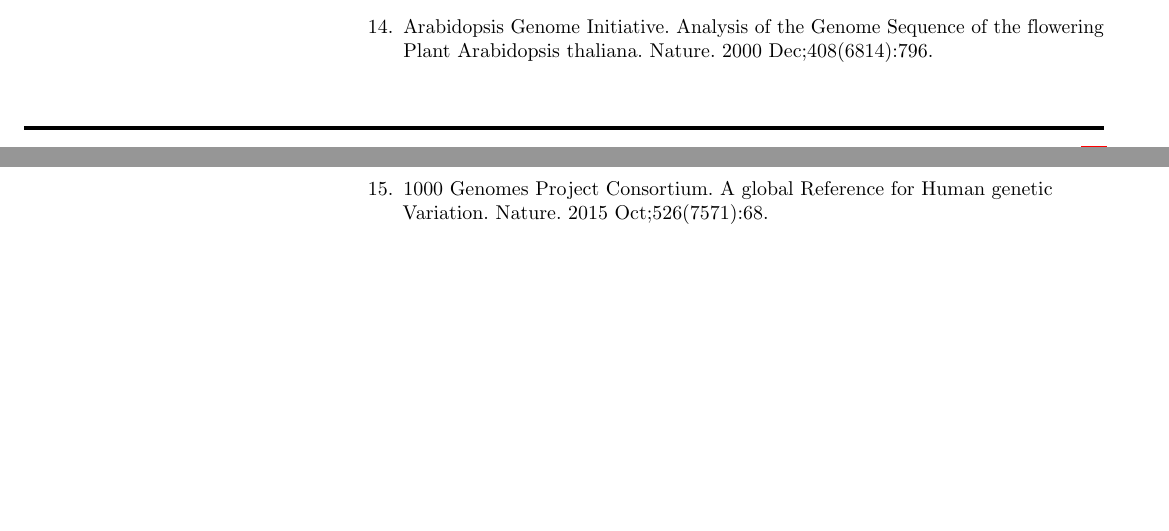
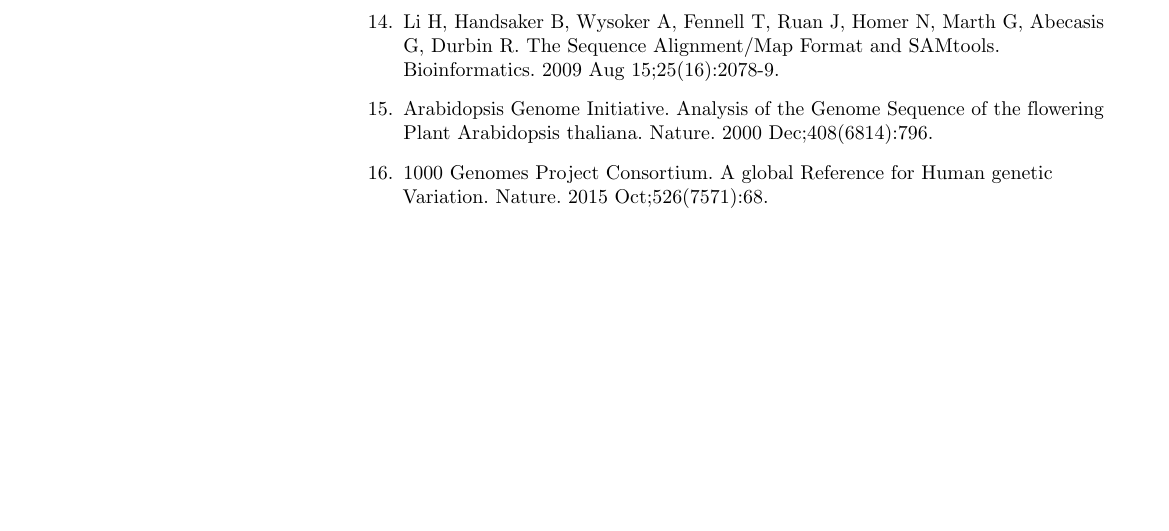
Before and after one commit to uio-bmi/graph_peak_caller_paper, a LaTeX document (graph_peak_caller.tex): two parts of pages 9 and 10 of 10 before the commit and part of page 10 of 10 after it, the two joined at a grey line, cut at the place of the change. Compiled offline with pdfLaTeX.

Commit message:
Samtools reference

```diff
--- a/graph_peak_caller.tex
+++ b/graph_peak_caller.tex
@@ -453,6 +453,10 @@
 \bibitem{trim_galore}
 Krueger F. Trim galore. A Wrapper Tool around Cutadapt and FastQC to consistently apply Quality and Adapter trimming to FastQ files. 2015.
 
+\bibitem{samtools}
+Li H, Handsaker B, Wysoker A, Fennell T, Ruan J, Homer N, Marth G, Abecasis G, Durbin R.
+The Sequence Alignment/Map Format and SAMtools. Bioinformatics. 2009 Aug 15;25(16):2078-9.
+
 \bibitem{tair}
 Arabidopsis Genome Initiative. Analysis of the Genome Sequence of the flowering Plant Arabidopsis thaliana. Nature. 2000 Dec;408(6814):796.
 
```
